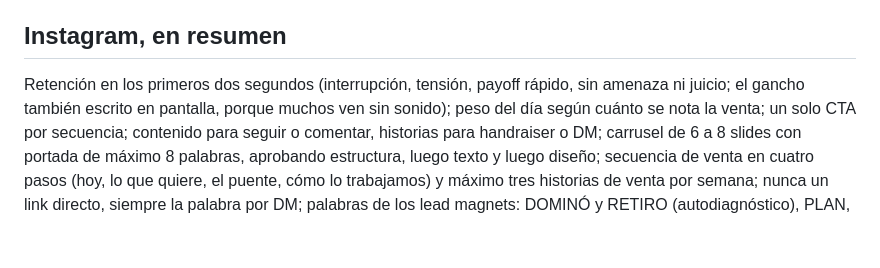
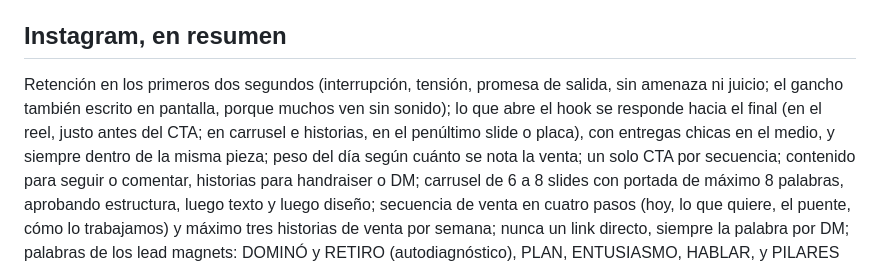
Before and after one commit to maugsbur/disenatujubilacion, a Markdown page: specs/voz.md, the part around one of its changes. Rendered like a GitHub page; blank space fills up the shorter version.

Commit message:
voz.md: sincronizada con Notion (atención hasta el final, 30/09)
Co-Authored-By: Claude Opus 5.5 <noreply@anthropic.com>

```diff
--- a/specs/voz.md
+++ b/specs/voz.md
@@ -175,9 +175,11 @@ Detalle en Notion.
 
 ## Instagram, en resumen
 
-Retención en los primeros dos segundos (interrupción, tensión, payoff
-rápido, sin amenaza ni juicio; el gancho también escrito en pantalla, porque
-muchos ven sin sonido); peso del día según cuánto se nota la venta;
+Retención en los primeros dos segundos (interrupción, tensión, promesa de
+salida, sin amenaza ni juicio; el gancho también escrito en pantalla, porque
+muchos ven sin sonido); lo que abre el hook se responde hacia el final (en el
+reel, justo antes del CTA; en carrusel e historias, en el penúltimo slide o
+placa), con entregas chicas en el medio, y siempre dentro de la misma pieza; peso del día según cuánto se nota la venta;
 un solo CTA por secuencia; contenido para seguir o comentar, historias para
 handraiser o DM; carrusel de 6 a 8 slides con portada de máximo 8 palabras, aprobando
 estructura, luego texto y luego diseño; secuencia de venta en cuatro pasos
```
Also changed, not shown: other parts of specs/voz.md (+1 -1 lines).
